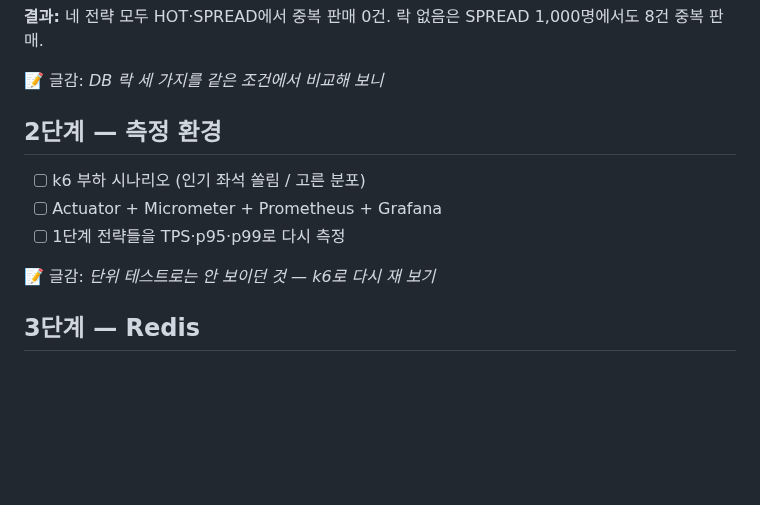
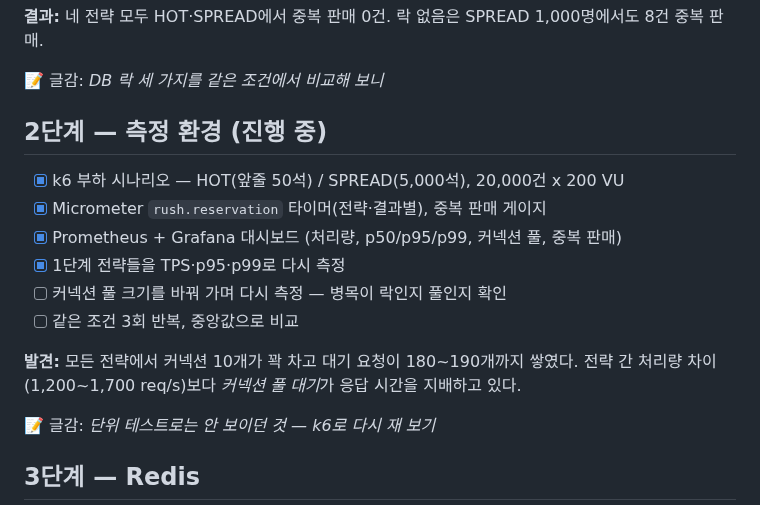
Before and after one commit to ijwoo/cloud, a Markdown page: docs/ROADMAP.md, the part around one of its changes. Rendered like a GitHub page; blank space fills up the shorter version.

```diff
--- a/docs/ROADMAP.md
+++ b/docs/ROADMAP.md
@@ -29,11 +29,17 @@
 
 📝 글감: *DB 락 세 가지를 같은 조건에서 비교해 보니*
 
-## 2단계 — 측정 환경
+## 2단계 — 측정 환경 (진행 중)
 
-- [ ] k6 부하 시나리오 (인기 좌석 쏠림 / 고른 분포)
-- [ ] Actuator + Micrometer + Prometheus + Grafana
-- [ ] 1단계 전략들을 TPS·p95·p99로 다시 측정
+- [x] k6 부하 시나리오 — HOT(앞줄 50석) / SPREAD(5,000석), 20,000건 x 200 VU
+- [x] Micrometer `rush.reservation` 타이머(전략·결과별), 중복 판매 게이지
+- [x] Prometheus + Grafana 대시보드 (처리량, p50/p95/p99, 커넥션 풀, 중복 판매)
+- [x] 1단계 전략들을 TPS·p95·p99로 다시 측정
+- [ ] 커넥션 풀 크기를 바꿔 가며 다시 측정 — 병목이 락인지 풀인지 확인
+- [ ] 같은 조건 3회 반복, 중앙값으로 비교
+
+**발견:** 모든 전략에서 커넥션 10개가 꽉 차고 대기 요청이 180~190개까지 쌓였다.
+전략 간 처리량 차이(1,200~1,700 req/s)보다 *커넥션 풀 대기*가 응답 시간을 지배하고 있다.
 
 📝 글감: *단위 테스트로는 안 보이던 것 — k6로 다시 재 보기*
 
```
Also changed, not shown: other parts of docs/ROADMAP.md (+18 -0 lines), README.md (+11 -1 lines), load-test/README.md (added, +21 -0 lines), docs/images/grafana-dashboard.png (added), 15 other files.
